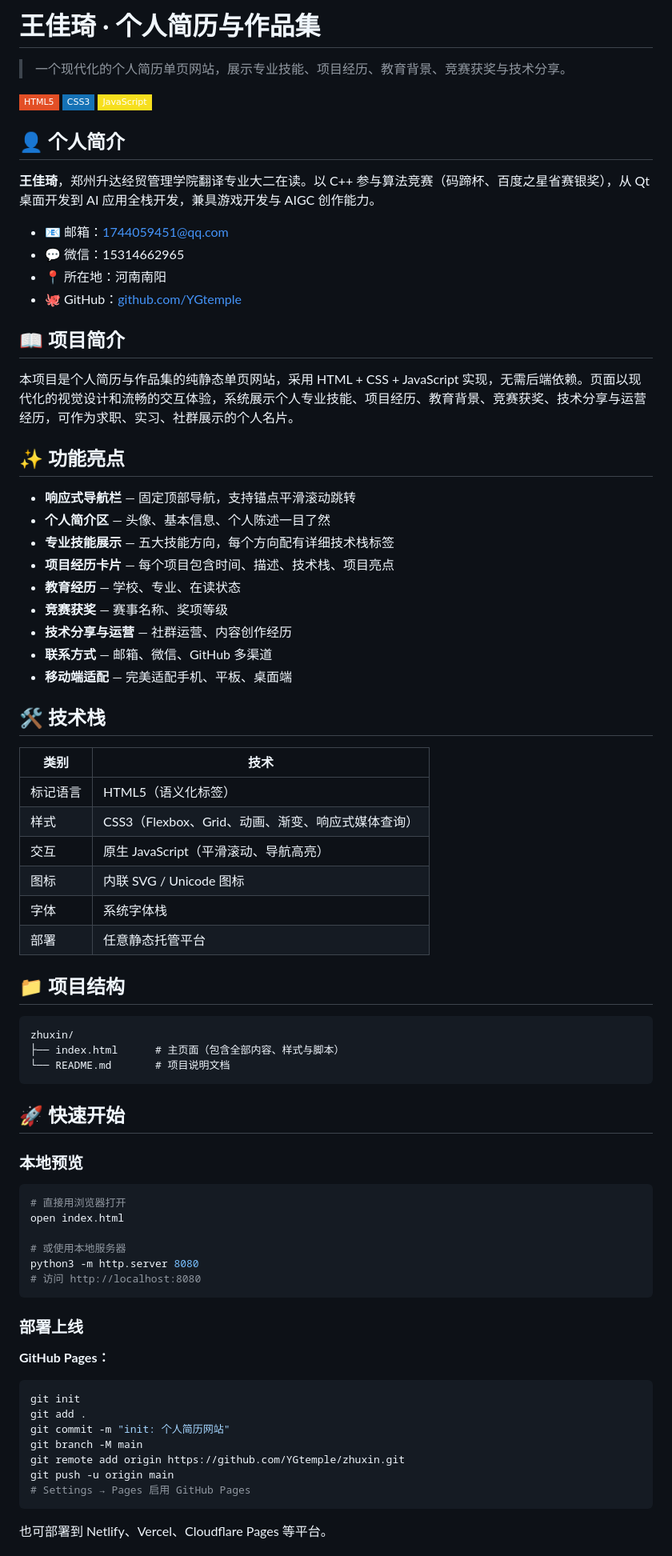
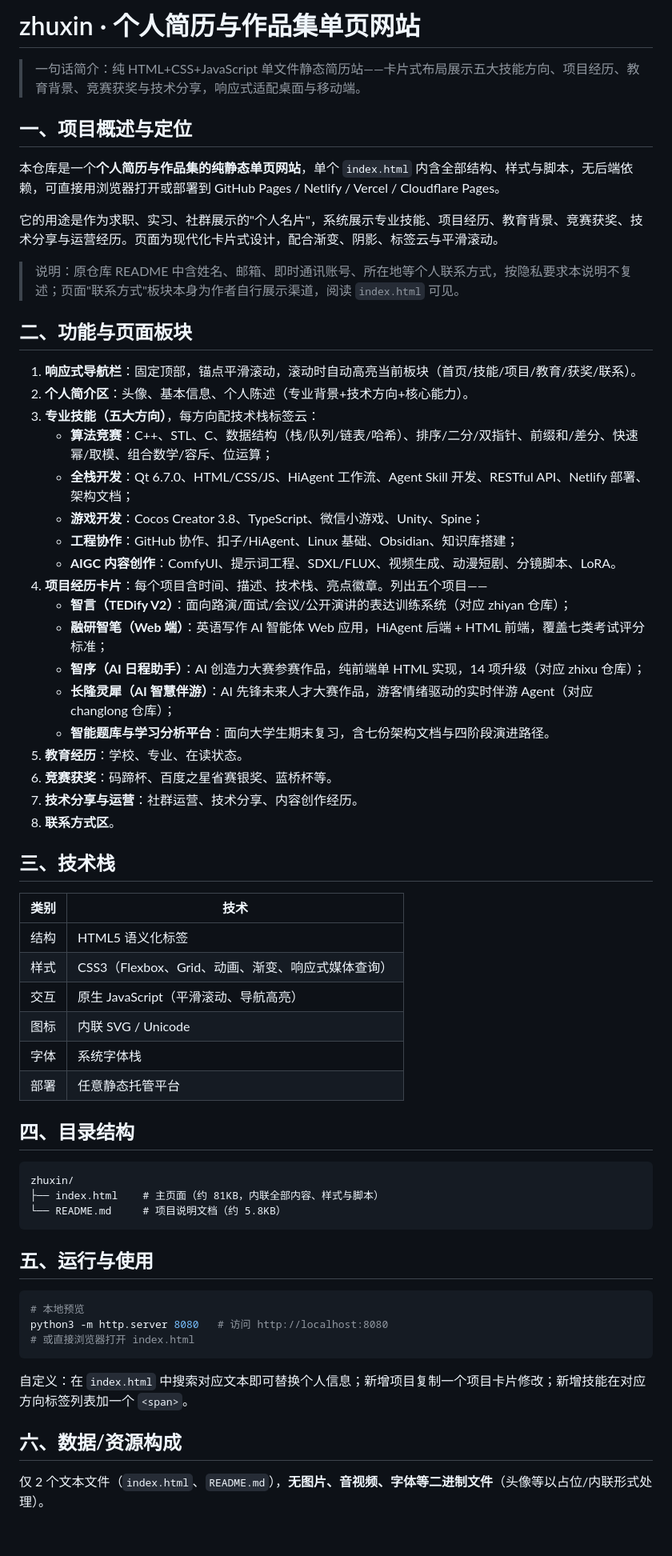
Before and after one commit to YGtemple/zhuxin, a Markdown page: README.md, the part around one of its changes. Shown at 80% size. Rendered like a GitHub page; badges without logos; blank space fills up the shorter version.

````diff
--- a/README.md
+++ b/README.md
@@ -1,80 +1,66 @@
-# 王佳琦 · 个人简历与作品集
+# zhuxin · 个人简历与作品集单页网站
 
-> 一个现代化的个人简历单页网站，展示专业技能、项目经历、教育背景、竞赛获奖与技术分享。
+> 一句话简介：纯 HTML+CSS+JavaScript 单文件静态简历站——卡片式布局展示五大技能方向、项目经历、教育背景、竞赛获奖与技术分享，响应式适配桌面与移动端。
 
-![HTML](https://img.shields.io/badge/HTML5-E34F26?style=flat-square&logo=html5&logoColor=white)
-![CSS3](https://img.shields.io/badge/CSS3-1572B6?style=flat-square&logo=css3&logoColor=white)
-![JavaScript](https://img.shields.io/badge/JavaScript-F7DF1E?style=flat-square&logo=javascript&logoColor=black)
+## 一、项目概述与定位
 
-## 👤 个人简介
+本仓库是一个**个人简历与作品集的纯静态单页网站**，单个 `index.html` 内含全部结构、样式与脚本，无后端依赖，可直接用浏览器打开或部署到 GitHub Pages / Netlify / Vercel / Cloudflare Pages。
 
-**王佳琦**，郑州升达经贸管理学院翻译专业大二在读。以 C++ 参与算法竞赛（码蹄杯、百度之星省赛银奖），从 Qt 桌面开发到 AI 应用全栈开发，兼具游戏开发与 AIGC 创作能力。
+它的用途是作为求职、实习、社群展示的"个人名片"，系统展示专业技能、项目经历、教育背景、竞赛获奖、技术分享与运营经历。页面为现代化卡片式设计，配合渐变、阴影、标签云与平滑滚动。
 
-- 📧 邮箱：1744059451@qq.com
-- 💬 微信：15314662965
-- 📍 所在地：河南南阳
-- 🐙 GitHub：[github.com/YGtemple](https://github.com/YGtemple)
+> 说明：原仓库 README 中含姓名、邮箱、即时通讯账号、所在地等个人联系方式，按隐私要求本说明不复述；页面"联系方式"板块本身为作者自行展示渠道，阅读 `index.html` 可见。
 
-## 📖 项目简介
+## 二、功能与页面板块
 
-本项目是个人简历与作品集的纯静态单页网站，采用 HTML + CSS + JavaScript 实现，无需后端依赖。页面以现代化的视觉设计和流畅的交互体验，系统展示个人专业技能、项目经历、教育背景、竞赛获奖、技术分享与运营经历，可作为求职、实习、社群展示的个人名片。
+1. **响应式导航栏**：固定顶部，锚点平滑滚动，滚动时自动高亮当前板块（首页/技能/项目/教育/获奖/联系）。
+2. **个人简介区**：头像、基本信息、个人陈述（专业背景+技术方向+核心能力）。
+3. **专业技能（五大方向）**，每方向配技术栈标签云：
+   - **算法竞赛**：C++、STL、C、数据结构（栈/队列/链表/哈希）、排序/二分/双指针、前缀和/差分、快速幂/取模、组合数学/容斥、位运算；
+   - **全栈开发**：Qt 6.7.0、HTML/CSS/JS、HiAgent 工作流、Agent Skill 开发、RESTful API、Netlify 部署、架构文档；
+   - **游戏开发**：Cocos Creator 3.8、TypeScript、微信小游戏、Unity、Spine；
+   - **工程协作**：GitHub 协作、扣子/HiAgent、Linux 基础、Obsidian、知识库搭建；
+   - **AIGC 内容创作**：ComfyUI、提示词工程、SDXL/FLUX、视频生成、动漫短剧、分镜脚本、LoRA。
+4. **项目经历卡片**：每个项目含时间、描述、技术栈、亮点徽章。列出五个项目——
+   - **智言（TEDify V2）**：面向路演/面试/会议/公开演讲的表达训练系统（对应 zhiyan 仓库）；
+   - **融研智笔（Web 端）**：英语写作 AI 智能体 Web 应用，HiAgent 后端 + HTML 前端，覆盖七类考试评分标准；
+   - **智序（AI 日程助手）**：AI 创造力大赛参赛作品，纯前端单 HTML 实现，14 项升级（对应 zhixu 仓库）；
+   - **长隆灵犀（AI 智慧伴游）**：AI 先锋未来人才大赛作品，游客情绪驱动的实时伴游 Agent（对应 changlong 仓库）；
+   - **智能题库与学习分析平台**：面向大学生期末复习，含七份架构文档与四阶段演进路径。
+5. **教育经历**：学校、专业、在读状态。
+6. **竞赛获奖**：码蹄杯、百度之星省赛银奖、蓝桥杯等。
+7. **技术分享与运营**：社群运营、技术分享、内容创作经历。
+8. **联系方式区**。
 
-## ✨ 功能亮点
-
-- **响应式导航栏** — 固定顶部导航，支持锚点平滑滚动跳转
-- **个人简介区** — 头像、基本信息、个人陈述一目了然
-- **专业技能展示** — 五大技能方向，每个方向配有详细技术栈标签
-- **项目经历卡片** — 每个项目包含时间、描述、技术栈、项目亮点
-- **教育经历** — 学校、专业、在读状态
-- **竞赛获奖** — 赛事名称、奖项等级
-- **技术分享与运营** — 社群运营、内容创作经历
-- **联系方式** — 邮箱、微信、GitHub 多渠道
-- **移动端适配** — 完美适配手机、平板、桌面端
-
-## 🛠 技术栈
+## 三、技术栈
 
 | 类别 | 技术 |
-|------|------|
-| 标记语言 | HTML5（语义化标签） |
+|---|---|
+| 结构 | HTML5 语义化标签 |
 | 样式 | CSS3（Flexbox、Grid、动画、渐变、响应式媒体查询） |
 | 交互 | 原生 JavaScript（平滑滚动、导航高亮） |
-| 图标 | 内联 SVG / Unicode 图标 |
+| 图标 | 内联 SVG / Unicode |
 | 字体 | 系统字体栈 |
 | 部署 | 任意静态托管平台 |
 
-## 📁 项目结构
+## 四、目录结构
 
 ```
 zhuxin/
-├── index.html      # 主页面（包含全部内容、样式与脚本）
-└── README.md       # 项目说明文档
+├── index.html    # 主页面（约 81KB，内联全部内容、样式与脚本）
+└── README.md     # 项目说明文档（约 5.8KB）
 ```
 
-## 🚀 快速开始
-
-### 本地预览
+## 五、运行与使用
 
 ```bash
-# 直接用浏览器打开
-open index.html
-
-# 或使用本地服务器
-python3 -m http.server 8080
-# 访问 http://localhost:8080
+# 本地预览
+python3 -m http.server 8080   # 访问 http://localhost:8080
+# 或直接浏览器打开 index.html
 ```
 
-### 部署上线
+自定义：在 `index.html` 中搜索对应文本即可替换个人信息；新增项目复制一个项目卡片修改；新增技能在对应方向标签列表加一个 `<span>`。
 
-**GitHub Pages：**
-```bash
-git init
-git add .
-git commit -m "init: 个人简历网站"
-git branch -M main
-git remote add origin https://github.com/YGtemple/zhuxin.git
-git push -u origin main
-# Settings → Pages 启用 GitHub Pages
-```
+## 六、数据/资源构成
 
-也可部署到 Netlify、Vercel、Cloudflare Pages 等平台。
+仅 2 个文本文件（`index.html`、`README.md`），**无图片、音视频、字体等二进制文件**（头像等以占位/内联形式处理）。
 
````
Also changed, not shown: other parts of README.md (+4 -77 lines).
